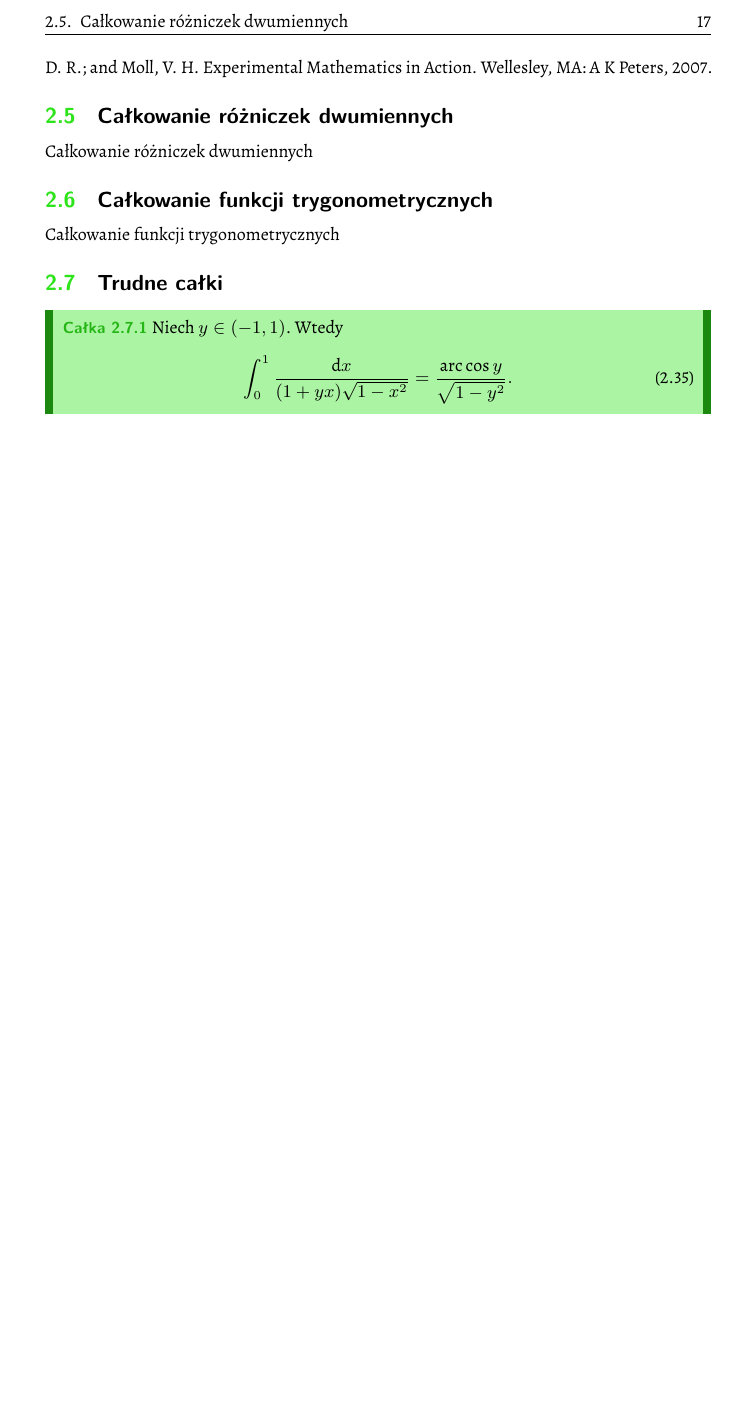
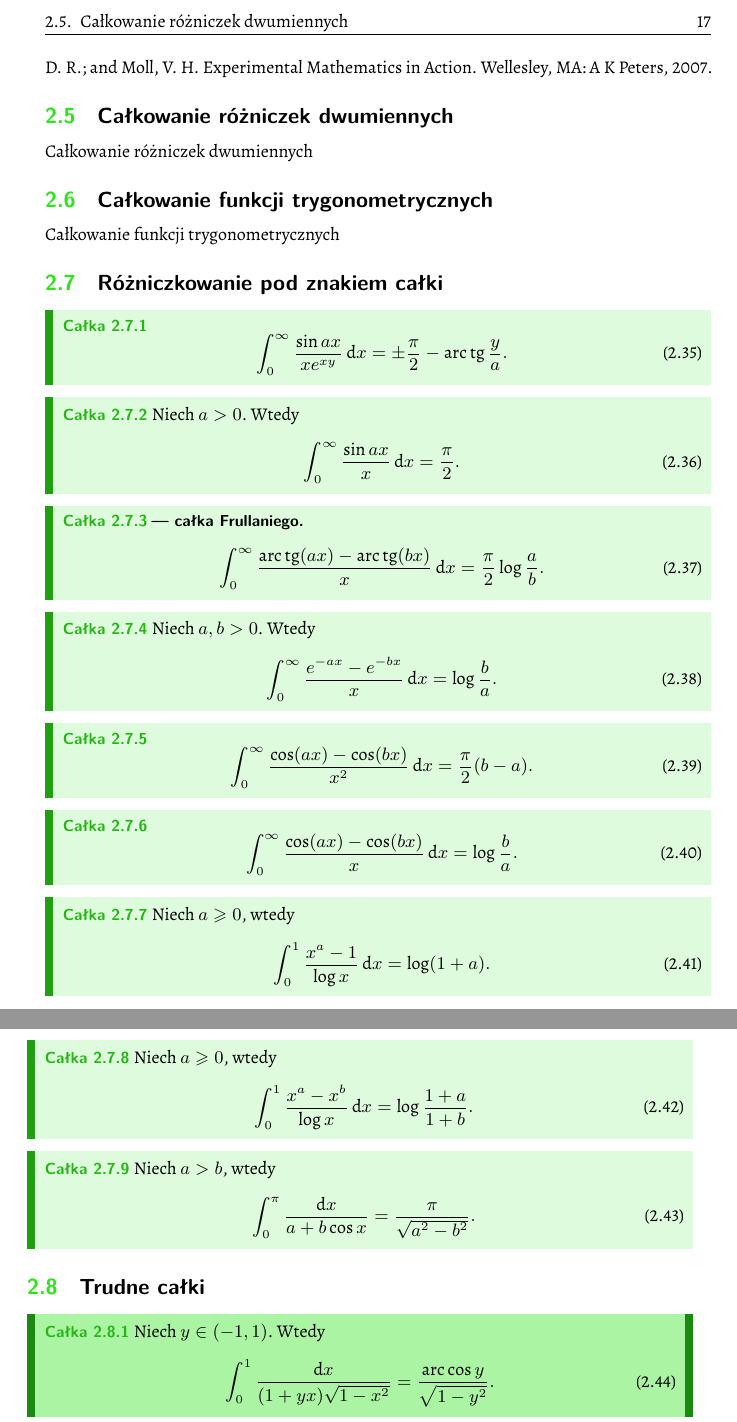
Before and after one commit to fechmistrz/almawaukh-integrals, a LaTeX document (src/integrals.tex, which reads src/sections/feynman_trick.tex): part of page 17 of 19 before the commit and two parts of pages 17 and 18 of 21 after it, the two joined at a grey line, cut so that both start at the same text, the shorter picture padded with empty space. Compiled offline with XeLaTeX.

Commit message:
Feynman trick

```diff
--- /dev/null
+++ b/src/sections/feynman_trick.tex
@@ -0,0 +1,74 @@
+%
+
+\section{Różniczkowanie pod znakiem całki}
+
+% Nahin Inside interesting... page 83
+\begin{integral}
+    \begin{equation}
+        \int_0^\infty \frac{\sin ax}{x e^{xy}} \,\mathrm{d}x = \pm \frac \pi 2 - \arctan \frac y a.
+    \end{equation}
+\end{integral}
+
+\begin{integral}
+    Niech $a > 0$.
+    Wtedy
+    \begin{equation}
+        \int_0^\infty \frac{\sin ax}{x} \,\mathrm{d}x = \frac \pi 2.
+    \end{equation}
+\end{integral}
+
+% Nahin Inside interesting... page 85
+\begin{integral}[całka Frullaniego]
+    \begin{equation}
+        \int_0^\infty \frac{\arctan (ax) - \arctan (bx)}{x} \,\mathrm{d}x = \frac \pi 2 \log \frac a b.
+    \end{equation}
+\end{integral}
+
+% Nahin Inside interesting... page 8x
+\begin{integral}
+    Niech $a, b > 0$.
+    Wtedy
+    \begin{equation}
+        \int_0^\infty \frac{e^{-ax} - e^{-bx}}{x} \,\mathrm{d}x = \log \frac b a.
+    \end{equation}
+\end{integral}
+
+% Nahin Inside interesting... page 89
+\begin{integral}
+    \begin{equation}
+        \int_0^\infty \frac{\cos (ax) - \cos (bx)}{x^2} \,\mathrm{d}x = \frac \pi 2 (b - a).
+    \end{equation}
+\end{integral}
+
+% Nahin Inside interesting... page 89
+\begin{integral}
+    \begin{equation}
+        \int_0^\infty \frac{\cos (ax) - \cos (bx)}{x} \,\mathrm{d}x = \log \frac b a.
+    \end{equation}
+\end{integral}
+
+% Nahin Inside interesting... page 91
+\begin{integral}
+    Niech $a \ge 0$, wtedy
+    \begin{equation}
+        \int_0^1 \frac{x^a - 1}{\log x} \,\mathrm{d}x = \log(1+a).
+    \end{equation}
+\end{integral}
+
+% Nahin Inside interesting... page 92
+\begin{integral}
+    Niech $a \ge 0$, wtedy
+    \begin{equation}
+        \int_0^1 \frac{x^a - x^b}{\log x} \,\mathrm{d}x = \log \frac{1+a}{1+b}.
+    \end{equation}
+\end{integral}
+
+% Nahin Inside interesting... page 96
+\begin{integral}
+    Niech $a > b$, wtedy
+    \begin{equation}
+        \int_0^\pi \frac{\mathrm{d}x} {a + b \cos x} = \frac{\pi}{\sqrt{a^2 - b^2}}.
+    \end{equation}
+\end{integral}
+
+%
```
Also changed, not shown: src/integrals.tex (+2 -0 lines).
